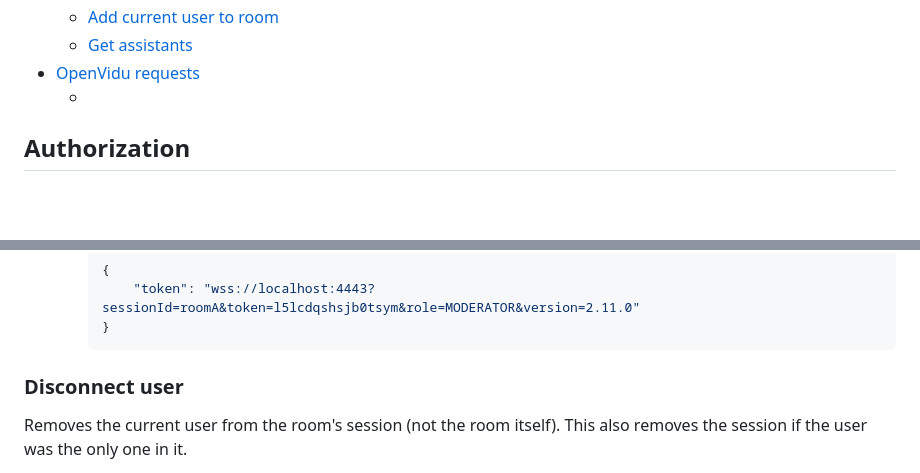
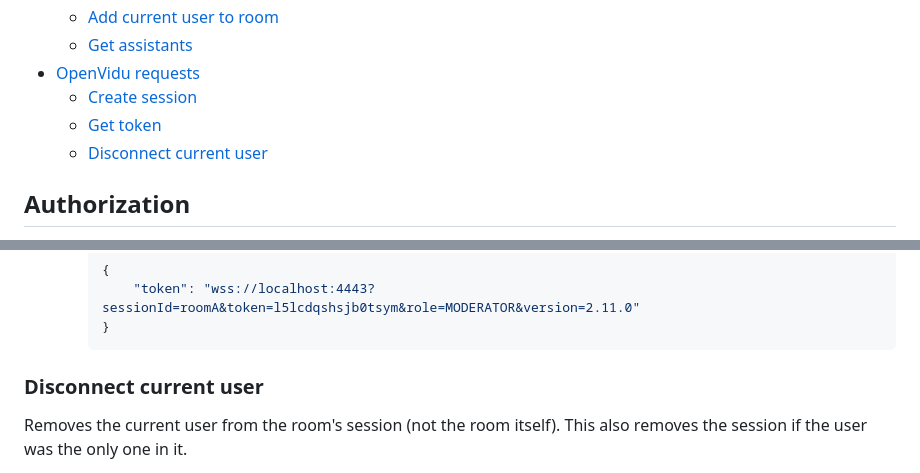
Before and after one commit to codeurjc-students/2019-OpenViduTeaching, a Markdown page: documentation/api.md, 2 parts joined by grey strips. GitHub-like rendering; blank space fills up the shorter version.

```diff
--- a/documentation/api.md
+++ b/documentation/api.md
@@ -18,7 +18,9 @@ This document will explain how is used the Licensoft-Web API.
     * [Add current user to room](#add-current-user-to-room)
     * [Get assistants](#get-assistants)
 * [OpenVidu requests](#openvidu-requests)
-    * [](#)
+    * [Create session](#create-session)
+    * [Get token](#get-token)
+    * [Disconnect current user](#disconnect-current-user)
 
 
 ## Authorization ##
@@ -354,7 +356,7 @@ Gets the OpenVidu Token for the current user according to it's role (moderator=m
     }
     ~~~~
 
-### Disconnect user ###
+### Disconnect current user ###
 Removes the current user from the room's session (not the room itself). This also removes the session if the user was the only one in it.
 - **URL**
    `/ovTeachingApi/room/{roomName}/user`
```
Also changed, not shown: README.md (+33 -3 lines), documentation/images/invite.gif (added), 5 other files.
